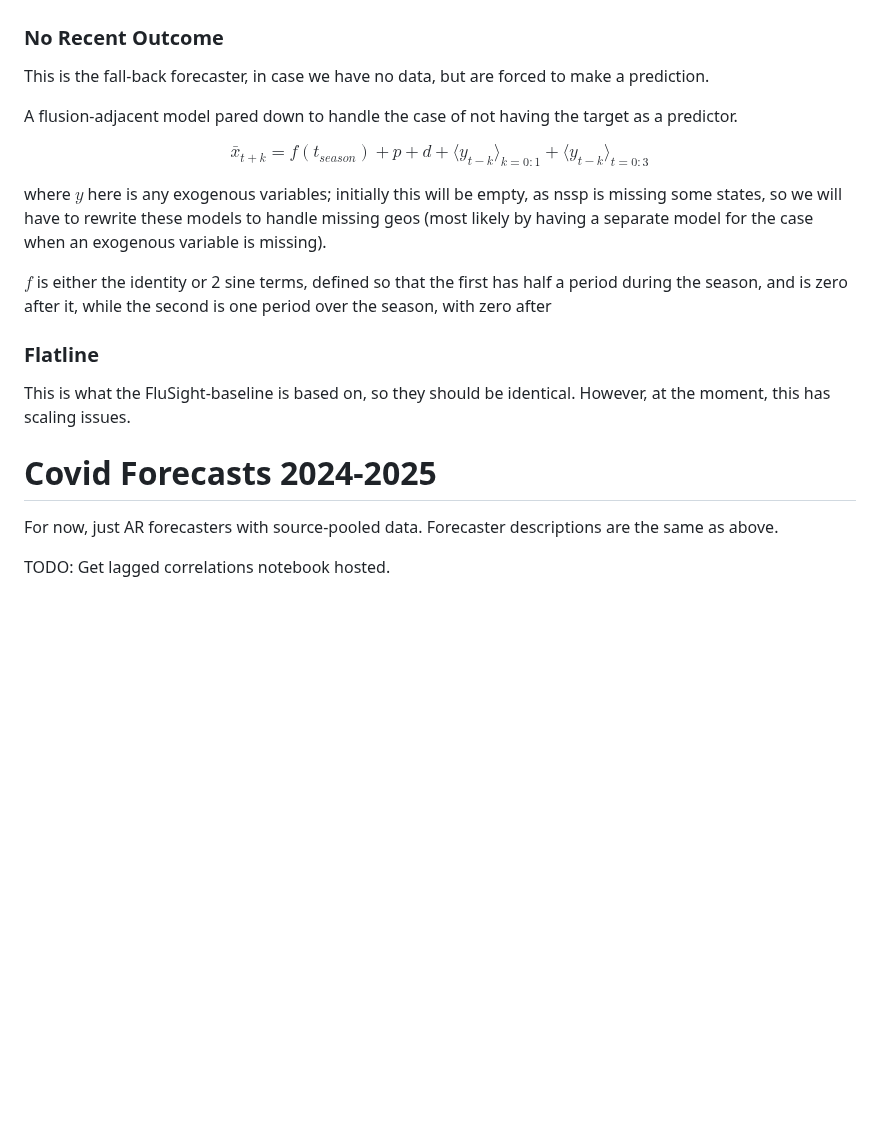
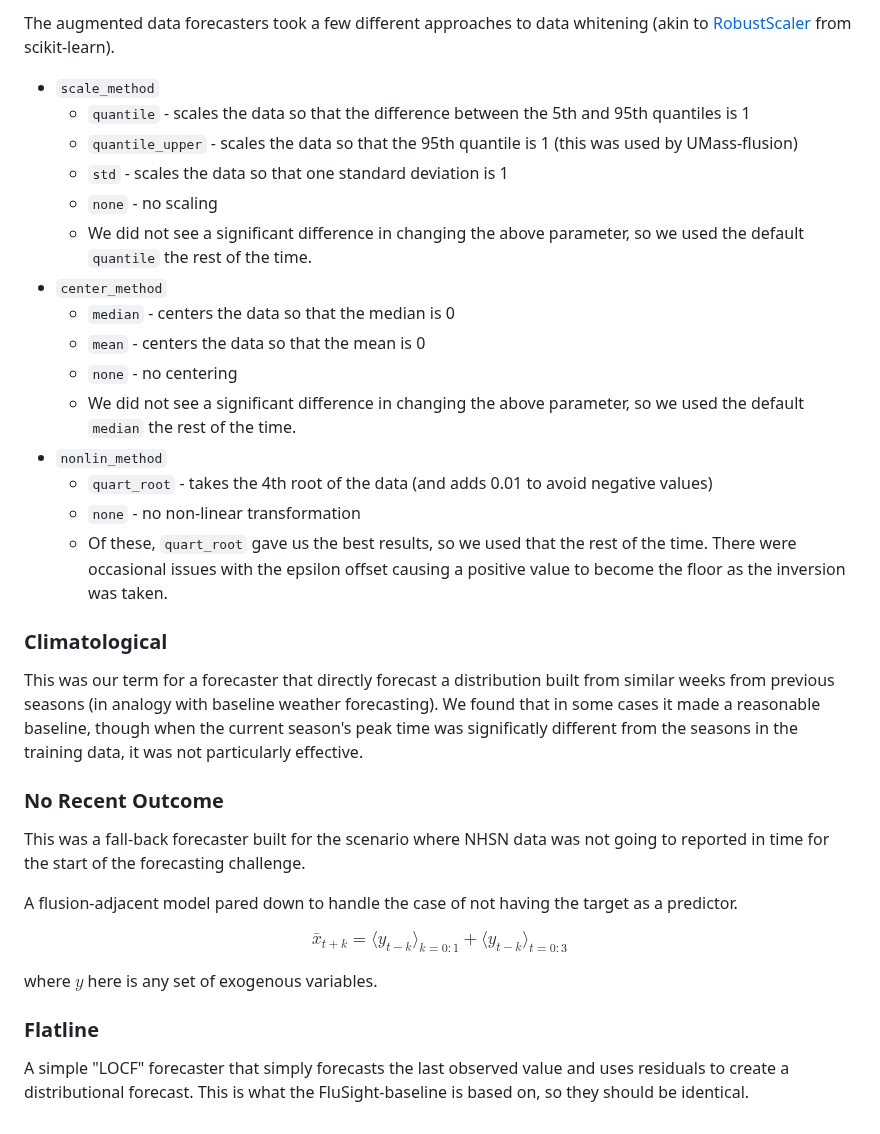
Before and after one commit to cmu-delphi/exploration-tooling, a Markdown page: reports/template.md, the part around one of its changes. Rendered like a GitHub page; blank space fills up the shorter version.

Commit message:
doc: update report site template

```diff
--- a/reports/template.md
+++ b/reports/template.md
@@ -139,23 +167,36 @@ Roughly designed in line with the flusion model.
+The augmented data forecasters took a few different approaches to data whitening (akin to [RobustScaler](https://scikit-learn.org/stable/modules/generated/sklearn.preprocessing.RobustScaler.html#sklearn.preprocessing.RobustScaler) from scikit-learn).
+
+- `scale_method`
+  - `quantile` - scales the data so that the difference between the 5th and 95th quantiles is 1
+  - `quantile_upper` - scales the data so that the 95th quantile is 1 (this was used by UMass-flusion)
+  - `std` - scales the data so that one standard deviation is 1
+  - `none` - no scaling
+  - We did not see a significant difference in changing the above parameter, so we used the default `quantile` the rest of the time.
+- `center_method`
+  - `median` - centers the data so that the median is 0
+  - `mean` - centers the data so that the mean is 0
+  - `none` - no centering
+  - We did not see a significant difference in changing the above parameter, so we used the default `median` the rest of the time.
+- `nonlin_method`
+  - `quart_root` - takes the 4th root of the data (and adds 0.01 to avoid negative values)
+  - `none` - no non-linear transformation
+  - Of these, `quart_root` gave us the best results, so we used that the rest of the time. There were occasional issues with the epsilon offset causing a positive value to become the floor as the inversion was taken.
+
+### Climatological
+
+This was our term for a forecaster that directly forecast a distribution built from similar weeks from previous seasons (in analogy with baseline weather forecasting).
+We found that in some cases it made a reasonable baseline, though when the current season's peak time was significatly different from the seasons in the training data, it was not particularly effective.
 
 ### No Recent Outcome
 
-This is the fall-back forecaster, in case we have no data, but are forced to make a prediction.
+This was a fall-back forecaster built for the scenario where NHSN data was not going to reported in time for the start of the forecasting challenge.
 
 A flusion-adjacent model pared down to handle the case of not having the target as a predictor.
 
-$$\bar{x}_{t+k} = f(t_{season}) + p + d + \big\langle y_{t-k}\big\rangle_{k=0:1} + \big\langle y_{t-k}\big\rangle_{t=0:3}$$
+$$\bar{x}_{t+k} = \big\langle y_{t-k}\big\rangle_{k=0:1} + \big\langle y_{t-k}\big\rangle_{t=0:3}$$
 
-where $y$ here is any exogenous variables; initially this will be empty, as nssp is missing some states, so we will have to rewrite these models to handle missing geos (most likely by having a separate model for the case when an exogenous variable is missing).
-
-$f$ is either the identity or 2 sine terms, defined so that the first has half a period during the season, and is zero after it, while the second is one period over the season, with zero after
+where $y$ here is any set of exogenous variables.
 
 ### Flatline
 
-This is what the FluSight-baseline is based on, so they should be identical. However, at the moment, this has scaling issues.
-
-# Covid Forecasts 2024-2025
-
-For now, just AR forecasters with source-pooled data. Forecaster descriptions
-are the same as above.
-
-TODO: Get lagged correlations notebook hosted.
+A simple "LOCF" forecaster that simply forecasts the last observed value and uses residuals to create a distributional forecast. This is what the FluSight-baseline is based on, so they should be identical.
```
Also changed, not shown: other parts of reports/template.md (+137 -109 lines).
